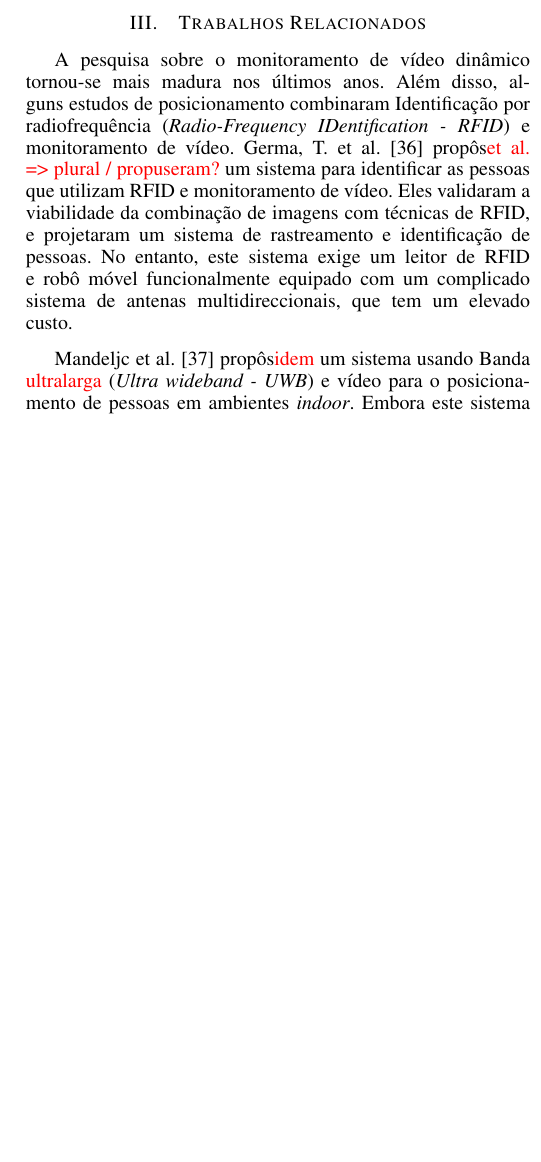
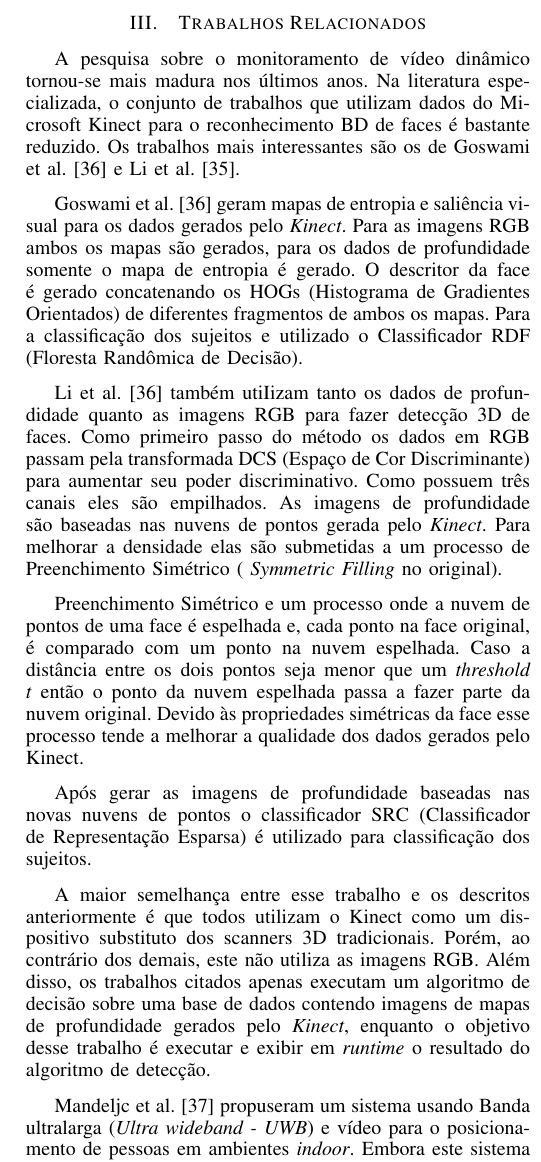
Before and after one commit to juniorug/ArtigoECDU, a LaTeX paper (main.tex, which reads sections/trabalhos-correlatos.tex): part of one column of page 7 of 9, cut so that both start at the same text, the shorter picture padded with empty space. Compiled offline with pdfLaTeX.

Commit message:
trabalhos correlatos

```diff
--- a/sections/trabalhos-correlatos.tex
+++ b/sections/trabalhos-correlatos.tex
@@ -1,13 +1,26 @@
 \section{Trabalhos Relacionados}\label{sec:trabalhos-relacionados}
 
-A pesquisa sobre o monitoramento de vídeo dinâmico tornou-se mais madura nos últimos anos. Além disso, alguns estudos de posicionamento combinaram Identificação por radiofrequência (\textit{Radio-Frequency IDentification - RFID}) e monitoramento de vídeo. Germa, T. et al. \cite{germa2010vision} propôs\textcolor{red}{et al. => plural / propuseram?} um sistema para identificar as pessoas que utilizam RFID e monitoramento de vídeo. Eles validaram a viabilidade da combinação de imagens com técnicas de RFID, e projetaram um sistema de rastreamento e identificação de pessoas. No entanto, este sistema exige um leitor de RFID e robô móvel funcionalmente equipado com um complicado sistema de  antenas multidireccionais, que tem um elevado custo.
+A pesquisa sobre o monitoramento de vídeo dinâmico tornou-se mais madura nos últimos anos. Na literatura especializada, o conjunto de trabalhos que utilizam dados do
+Microsoft Kinect para o reconhecimento BD de faces é bastante reduzido. Os trabalhos mais interessantes são os de Goswami et al. \cite{goswami2013rgb} e Li et al. \cite{li2013using}.
 
-Mandeljc et al. \cite{mandeljc2012tracking} propôs\textcolor{red}{idem} um sistema usando Banda \textcolor{red}{ultralarga} (\textit{Ultra wideband - UWB}) e vídeo para o posicionamento de pessoas em ambientes \textit{indoor}. Embora este sistema tenha um bom efeito de posicionamento, equipamentos UWB e múltiplas câmeras são obrigados a ser instalado no local, tornando o custo de construção do sistema é muito alto.
+Goswami et al. \cite{goswami2013rgb} geram mapas de entropia e saliência visual para os dados gerados pelo \textit{Kinect}. Para as imagens RGB ambos os mapas são gerados, para os dados de profundidade somente o mapa de entropia é gerado. O descritor da face é gerado concatenando os HOGs (Histograma de Gradientes Orientados) de diferentes fragmentos de ambos os mapas. Para a classificação dos sujeitos e utilizado o Classificador RDF (Floresta Randômica de Decisão).
+
+Li et al. \cite{goswami2013rgb} também utiIizam tanto os dados de profundidade quanto as imagens RGB para fazer detecção 3D de faces. Como primeiro passo do método os dados em RGB passam pela transformada DCS (Espaço de Cor Discriminante) para aumentar seu poder discriminativo. Como possuem três canais eles são empilhados. As imagens de profundidade são baseadas nas nuvens de pontos gerada pelo  \textit{Kinect}. Para melhorar a densidade elas são submetidas a um processo de Preenchimento Simétrico ( \textit{Symmetric Filling} no original).
+
+Preenchimento Simétrico e um processo onde a nuvem de pontos de uma face é espelhada e, cada ponto na face original, é comparado com um ponto na nuvem espelhada. Caso a distância entre os dois pontos seja menor que um  \textit{threshold t} então o ponto da nuvem espelhada passa a fazer parte da nuvem original. Devido às propriedades simétricas da face esse processo tende a melhorar a qualidade dos dados gerados pelo Kinect.
+
+Após gerar as imagens de profundidade baseadas nas novas nuvens de pontos o classificador SRC (Classificador de Representação Esparsa) é utilizado para classificação dos sujeitos.
+
+A maior semelhança entre esse trabalho e os descritos anteriormente é que todos utilizam o Kinect como um dispositivo substituto dos scanners 3D tradicionais. Porém, ao contrário dos demais, este não utiliza as imagens RGB. Além disso, os trabalhos citados apenas executam um algoritmo de decisão sobre uma base de dados contendo imagens de mapas de profundidade gerados pelo  \textit{Kinect}, enquanto o objetivo desse trabalho é executar e exibir em  \textit{runtime} o resultado do algoritmo de detecção.
+
+
+
+Mandeljc et al. \cite{mandeljc2012tracking} propuseram um sistema usando Banda ultralarga (\textit{Ultra wideband - UWB}) e vídeo para o posicionamento de pessoas em ambientes \textit{indoor}. Embora este sistema tenha um bom efeito de posicionamento, equipamentos UWB e múltiplas câmeras são obrigados a ser instalado no local, tornando o custo de construção do sistema é muito alto.
 
 Wang et al. \cite{wang2011flexible,wang2011rfid} criaram um sistema de monitoramento em tempo real e posicionamento de pessoas em ambientes \textit{indoor} combinando imagem com  tecnologias RFID. No entanto, encontra-se experimental e continuam a verificar sobreposição de pessoas e problemas de blindagem, bem como os resultados de posicionamento são susceptíveis de serem influenciadas por altura e tipo do corpo, assim, o efeito implementação requer melhorias.
 
 A utilização do Kinect resolve os problemas anteriormente referidos. Com o Kinect pode-se extrair com precisão as pessoas e a identificação não terá falhas resultantes de diferentes alturas, tipos de corpo e cores de pele. Seu o chip de processamento de imagem incorporado pode aumentar significativamente a eficiência do processamento de imagem, o que a torna muito aplicável à implementação de um sistema de posicionamento de pessoas \textit{indoor}.
 
-Alguns estudos utilizam o Kinect para projetar sistemas de posicionamento de pessoas. Schindhelm \cite{schindhelm2012evaluating} \textcolor{red}{provou o mostrou?}provou que o Kinect foi muito aplicável no posicionamento \textit{indoor} de edifícios públicos. Nakano et al. \cite{nakano2012kinect} também propôs usar o Kinect para o posicionamento de pessoas \textit{indoor}. No entanto, os sistemas acima referidos não têm a função de identificação de pessoas. Este trabalho combina a capacidade de definir o posicionamento preciso de uma pessoa do Kinect com a função de identificação de pessoas do RFID para completar um sistema de posicionamento de interiores para o posicionamento preciso e identificação de pessoas.
+Alguns estudos utilizam o Kinect para projetar sistemas de posicionamento de pessoas. Schindhelm \cite{schindhelm2012evaluating} mostrou que o Kinect foi muito aplicável no posicionamento \textit{indoor} de edifícios públicos. Nakano et al. \cite{nakano2012kinect} também propôs usar o Kinect para o posicionamento de pessoas \textit{indoor}. No entanto, os sistemas acima referidos não têm a função de identificação de pessoas. Este trabalho combina a capacidade de definir o posicionamento preciso de uma pessoa do Kinect com a função de identificação de pessoas do RFID para completar um sistema de posicionamento de interiores para o posicionamento preciso e identificação de pessoas.
 
 \textcolor{red}{- carece de mais trabalhos relacionados para seu trabalho final - mais tarde é importante, uma tabela comparativa.}
```
Also changed, not shown: references.bib (+9 -0 lines), sections/referencial-teorico.tex (line endings or trailing spaces), 1 other file.
